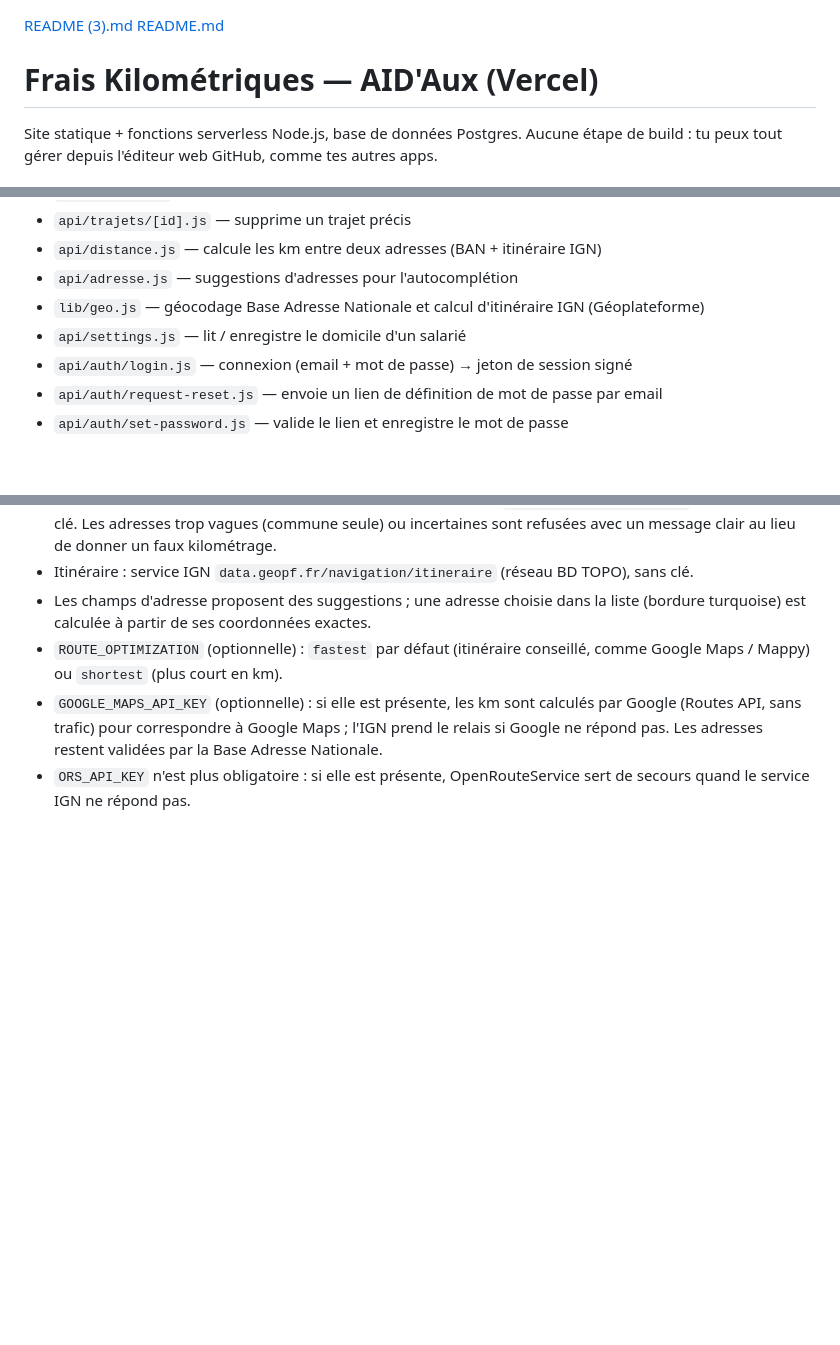
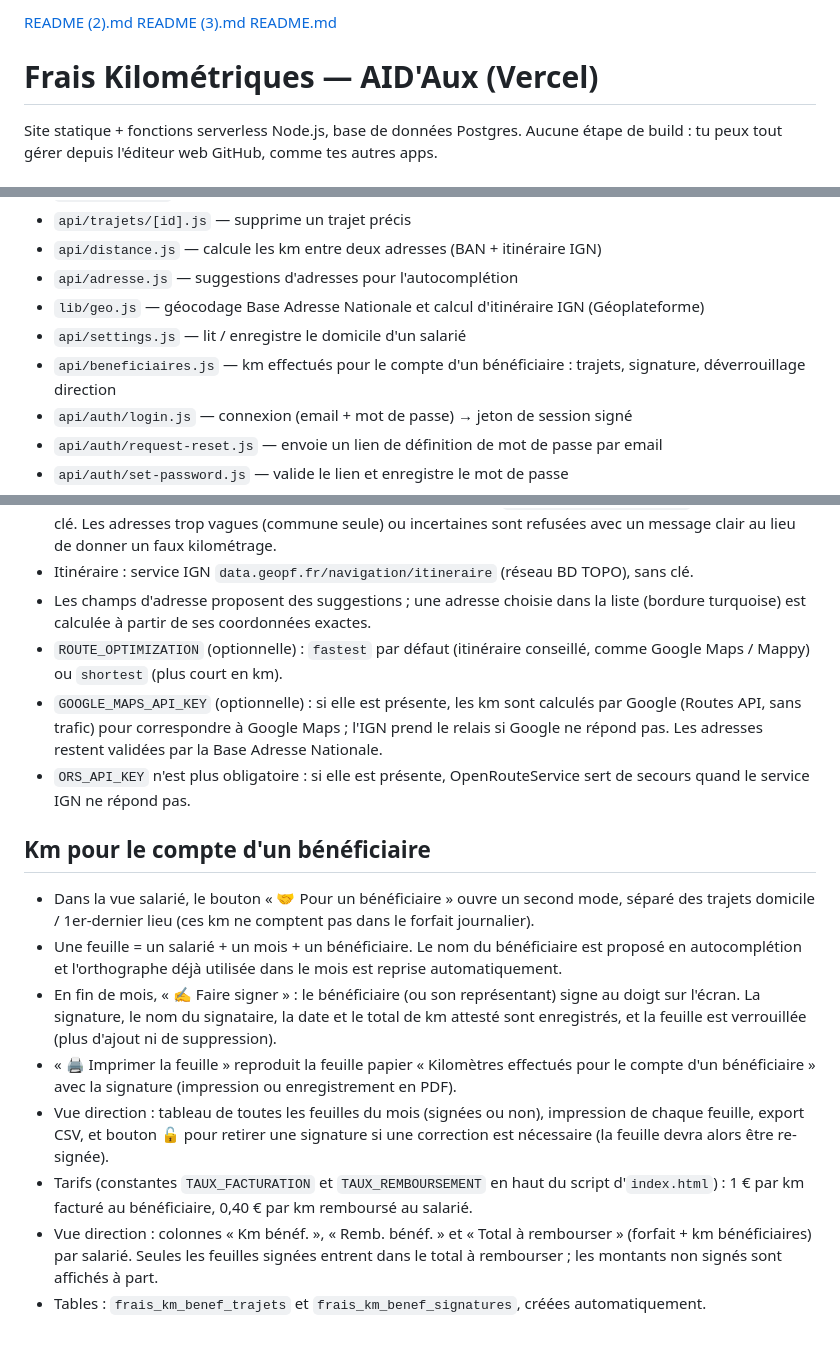
Before and after one commit to leagoetz68-rgb/aidaux_km, a Markdown page: README.md, 3 parts joined by grey strips. GitHub-like rendering; blank space fills up the shorter version.

```diff
--- a/README.md
+++ b/README.md
@@ -1,3 +1,4 @@
+[README (2).md](https://github.com/user-attachments/files/32789358/README.2.md)
 [README (3).md](https://github.com/user-attachments/files/32556151/README.3.md)
 [README.md](https://github.com/user-attachments/files/32053924/README.md)
 # Frais Kilométriques — AID'Aux (Vercel)
@@ -16,6 +17,7 @@ Aucune étape de build : tu peux tout gérer depuis l'éditeur web GitHub, comme
 - `api/adresse.js` — suggestions d'adresses pour l'autocomplétion
 - `lib/geo.js` — géocodage Base Adresse Nationale et calcul d'itinéraire IGN (Géoplateforme)
 - `api/settings.js` — lit / enregistre le domicile d'un salarié
+- `api/beneficiaires.js` — km effectués pour le compte d'un bénéficiaire : trajets, signature, déverrouillage direction
 - `api/auth/login.js` — connexion (email + mot de passe) → jeton de session signé
 - `api/auth/request-reset.js` — envoie un lien de définition de mot de passe par email
 - `api/auth/set-password.js` — valide le lien et enregistre le mot de passe
@@ -79,3 +81,24 @@ Les tables sont créées automatiquement au premier appel à l'API — pas besoi
   si Google ne répond pas. Les adresses restent validées par la Base Adresse Nationale.
 - `ORS_API_KEY` n'est plus obligatoire : si elle est présente, OpenRouteService sert de
   secours quand le service IGN ne répond pas.
+
+## Km pour le compte d'un bénéficiaire
+
+- Dans la vue salarié, le bouton « 🤝 Pour un bénéficiaire » ouvre un second mode, séparé des
+  trajets domicile / 1er-dernier lieu (ces km ne comptent pas dans le forfait journalier).
+- Une feuille = un salarié + un mois + un bénéficiaire. Le nom du bénéficiaire est proposé
+  en autocomplétion et l'orthographe déjà utilisée dans le mois est reprise automatiquement.
+- En fin de mois, « ✍️ Faire signer » : le bénéficiaire (ou son représentant) signe au doigt
+  sur l'écran. La signature, le nom du signataire, la date et le total de km attesté sont
+  enregistrés, et la feuille est verrouillée (plus d'ajout ni de suppression).
+- « 🖨️ Imprimer la feuille » reproduit la feuille papier « Kilomètres effectués pour le compte
+  d'un bénéficiaire » avec la signature (impression ou enregistrement en PDF).
+- Vue direction : tableau de toutes les feuilles du mois (signées ou non), impression de
+  chaque feuille, export CSV, et bouton 🔓 pour retirer une signature si une correction est
+  nécessaire (la feuille devra alors être re-signée).
+- Tarifs (constantes `TAUX_FACTURATION` et `TAUX_REMBOURSEMENT` en haut du script d'`index.html`) :
+  1 € par km facturé au bénéficiaire, 0,40 € par km remboursé au salarié.
+- Vue direction : colonnes « Km bénéf. », « Remb. bénéf. » et « Total à rembourser » (forfait +
+  km bénéficiaires) par salarié. Seules les feuilles signées entrent dans le total à rembourser ;
+  les montants non signés sont affichés à part.
+- Tables : `frais_km_benef_trajets` et `frais_km_benef_signatures`, créées automatiquement.
```
